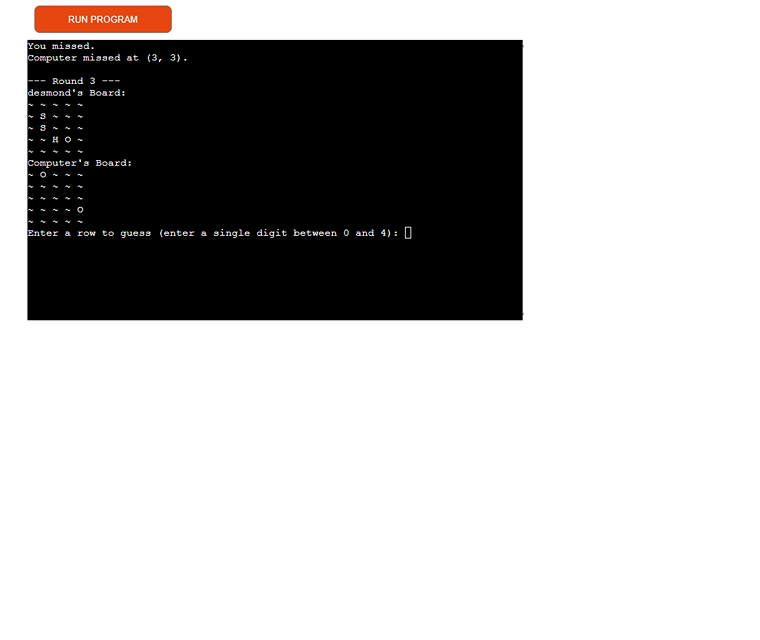
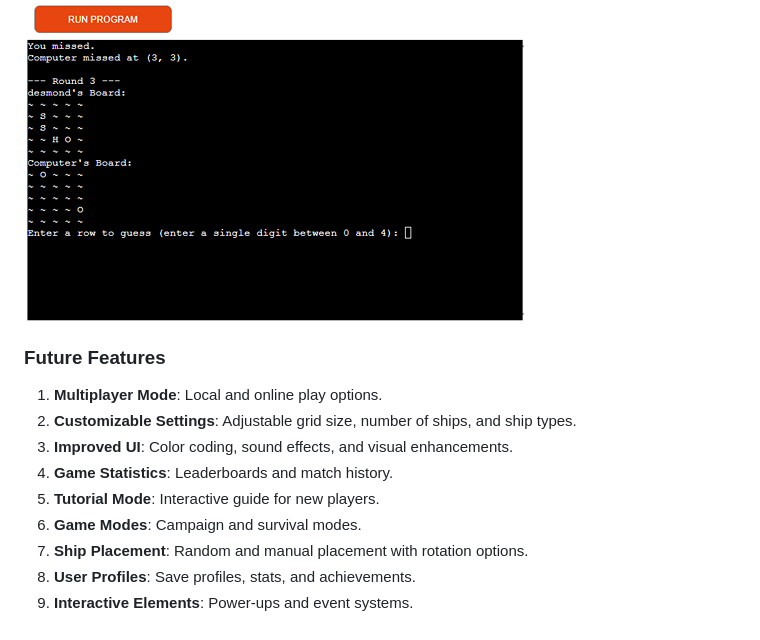
Before and after one commit to desmond0147/Battle-of-Wits, a Markdown page: README.md, the part around the change. Rendered like a GitHub page; blank space fills up the shorter version.

Commit message:
Added future features to README

```diff
--- a/README.md
+++ b/README.md
@@ -54,3 +54,16 @@ In **ULTIMATE BATTLESHIPS**, the player and the computer take turns guessing the
 The screenshot below shows a typical turn, where both the player and the computer make their guesses and receive instant feedback on their success.
 
 ![Gameplay Screenshot](./images/game-interaction.png)
+
+### Future Features
+
+
+1. **Multiplayer Mode**: Local and online play options.
+2. **Customizable Settings**: Adjustable grid size, number of ships, and ship types.
+3. **Improved UI**: Color coding, sound effects, and visual enhancements.
+4. **Game Statistics**: Leaderboards and match history.
+5. **Tutorial Mode**: Interactive guide for new players.
+6. **Game Modes**: Campaign and survival modes.
+7. **Ship Placement**: Random and manual placement with rotation options.
+8. **User Profiles**: Save profiles, stats, and achievements.
+9. **Interactive Elements**: Power-ups and event systems.
```
